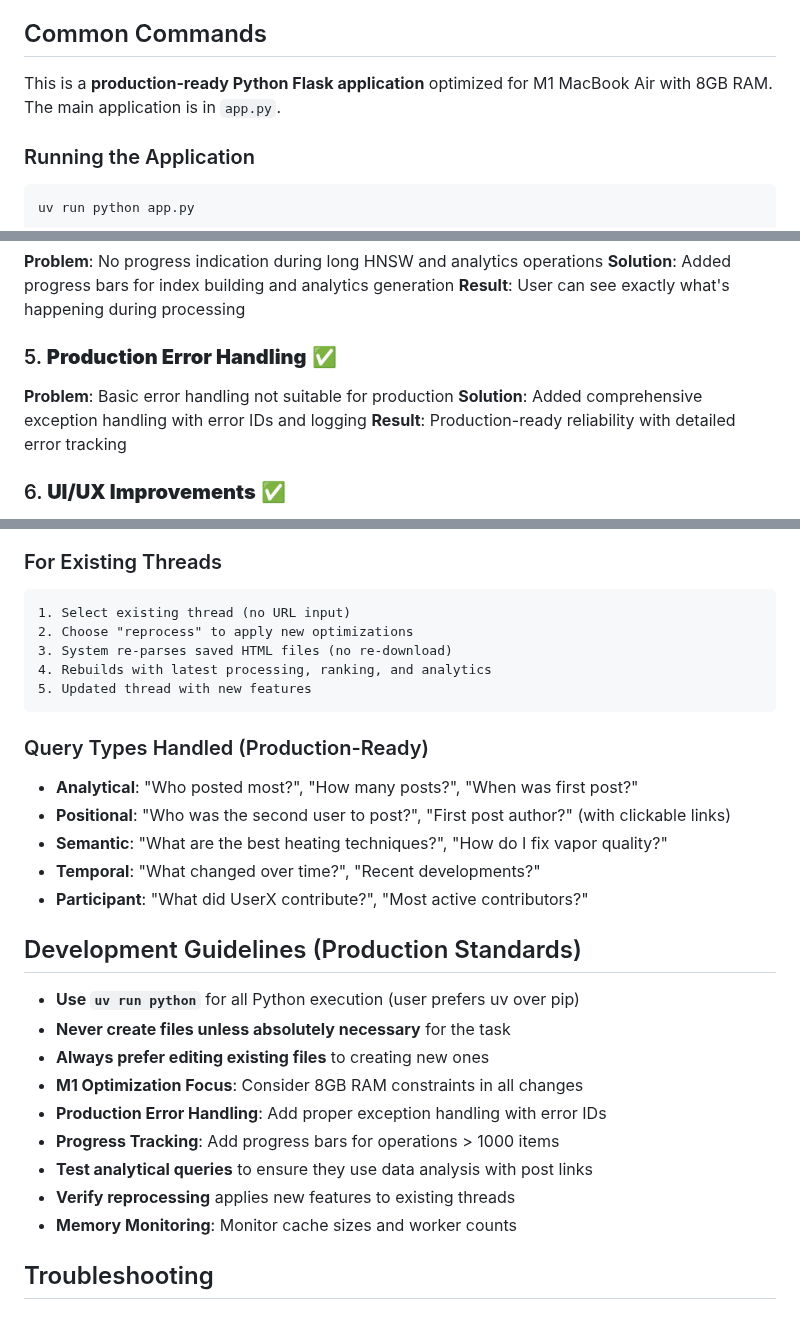
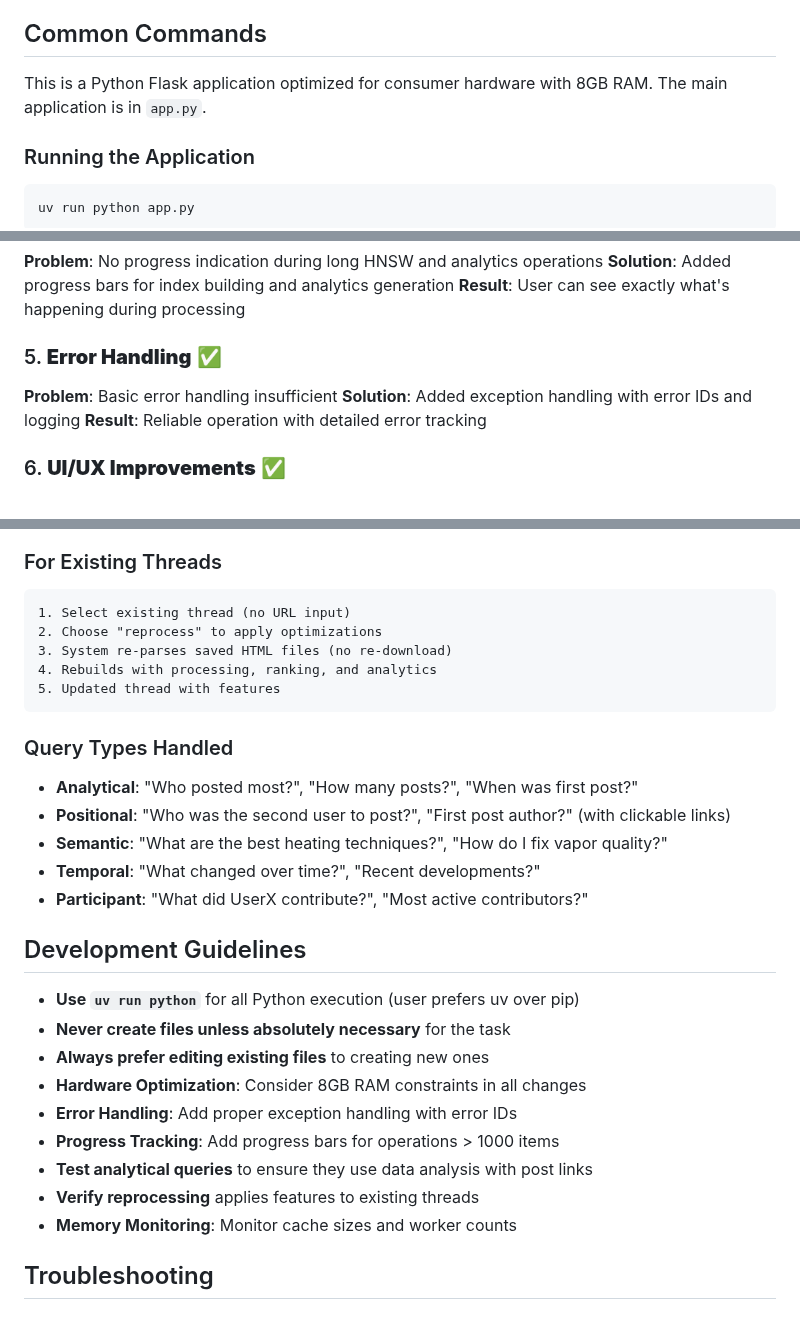
Before and after one commit to aidan-sharpley/fc-wisdom-miner, a Markdown page: CLAUDE.md, 3 parts joined by grey strips. Rendered like a GitHub page.

````diff
--- a/CLAUDE.md
+++ b/CLAUDE.md
@@ -4,7 +4,7 @@ This file provides guidance to Claude Code (claude.ai/code) when working with co
 
 ## Common Commands
 
-This is a **production-ready Python Flask application** optimized for M1 MacBook Air with 8GB RAM. The main application is in `app.py`.
+This is a Python Flask application optimized for consumer hardware with 8GB RAM. The main application is in `app.py`.
 
 ### Running the Application
 ```bash
@@ -176,10 +176,10 @@ tmp/
 **Solution**: Added progress bars for index building and analytics generation
 **Result**: User can see exactly what's happening during processing
 
-### 5. **Production Error Handling** ✅
-**Problem**: Basic error handling not suitable for production
-**Solution**: Added comprehensive exception handling with error IDs and logging
-**Result**: Production-ready reliability with detailed error tracking
+### 5. **Error Handling** ✅
+**Problem**: Basic error handling insufficient
+**Solution**: Added exception handling with error IDs and logging
+**Result**: Reliable operation with detailed error tracking
 
 ### 6. **UI/UX Improvements** ✅
 **Problem**: UI didn't reflect backend API capabilities (missing reprocess checkbox)
@@ -201,29 +201,29 @@ tmp/
 ### For Existing Threads
 ```
 1. Select existing thread (no URL input)
-2. Choose "reprocess" to apply new optimizations
+2. Choose "reprocess" to apply optimizations
 3. System re-parses saved HTML files (no re-download)
-4. Rebuilds with latest processing, ranking, and analytics
-5. Updated thread with new features
+4. Rebuilds with processing, ranking, and analytics
+5. Updated thread with features
 ```
 
-### Query Types Handled (Production-Ready)
+### Query Types Handled
 - **Analytical**: "Who posted most?", "How many posts?", "When was first post?"
 - **Positional**: "Who was the second user to post?", "First post author?" (with clickable links)
 - **Semantic**: "What are the best heating techniques?", "How do I fix vapor quality?"
 - **Temporal**: "What changed over time?", "Recent developments?"
 - **Participant**: "What did UserX contribute?", "Most active contributors?"
 
-## Development Guidelines (Production Standards)
+## Development Guidelines
 
 - **Use `uv run python`** for all Python execution (user prefers uv over pip)
 - **Never create files unless absolutely necessary** for the task
 - **Always prefer editing existing files** to creating new ones
-- **M1 Optimization Focus**: Consider 8GB RAM constraints in all changes
-- **Production Error Handling**: Add proper exception handling with error IDs
+- **Hardware Optimization**: Consider 8GB RAM constraints in all changes
+- **Error Handling**: Add proper exception handling with error IDs
 - **Progress Tracking**: Add progress bars for operations > 1000 items
 - **Test analytical queries** to ensure they use data analysis with post links
-- **Verify reprocessing** applies new features to existing threads
+- **Verify reprocessing** applies features to existing threads
 - **Memory Monitoring**: Monitor cache sizes and worker counts
 
 ## Troubleshooting
````
Also changed, not shown: other parts of CLAUDE.md (+39 -39 lines).
